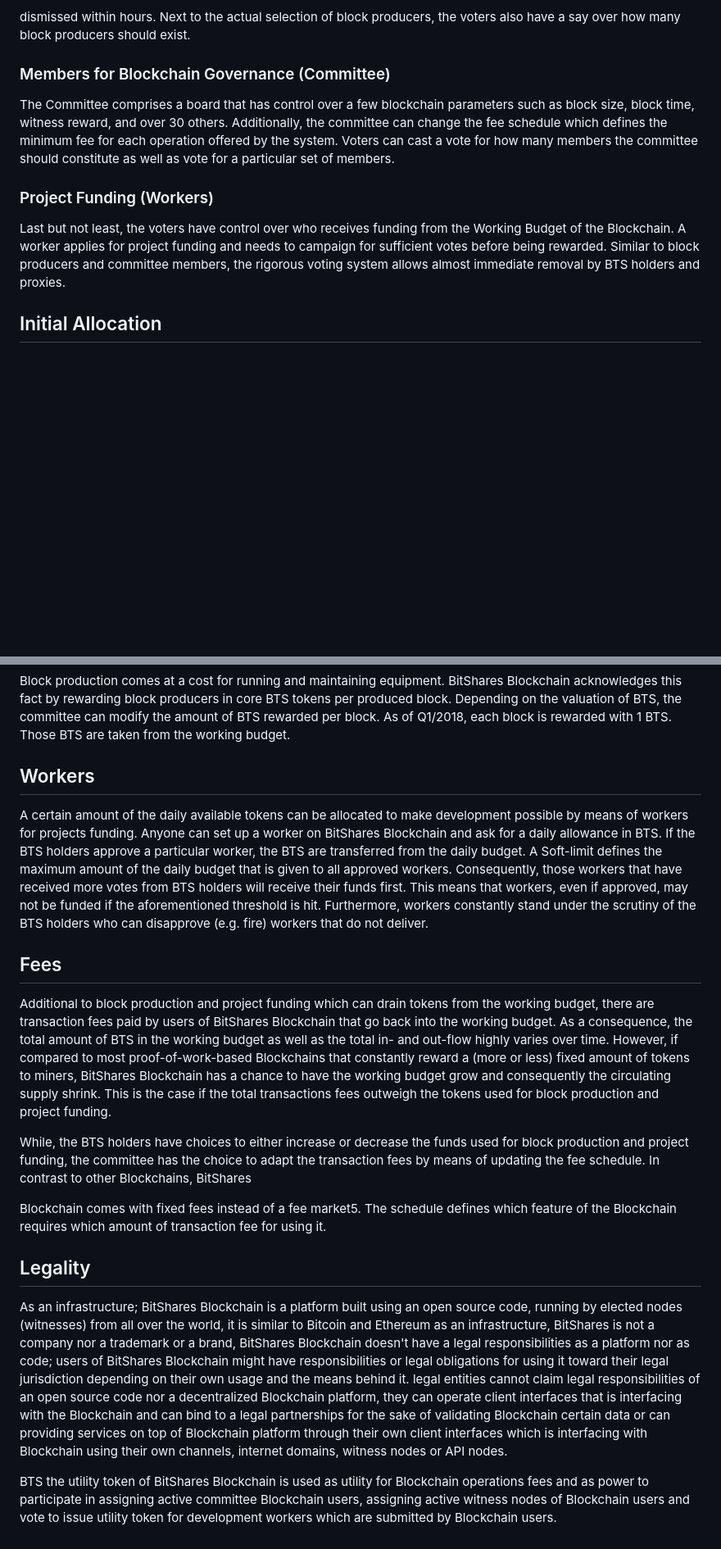
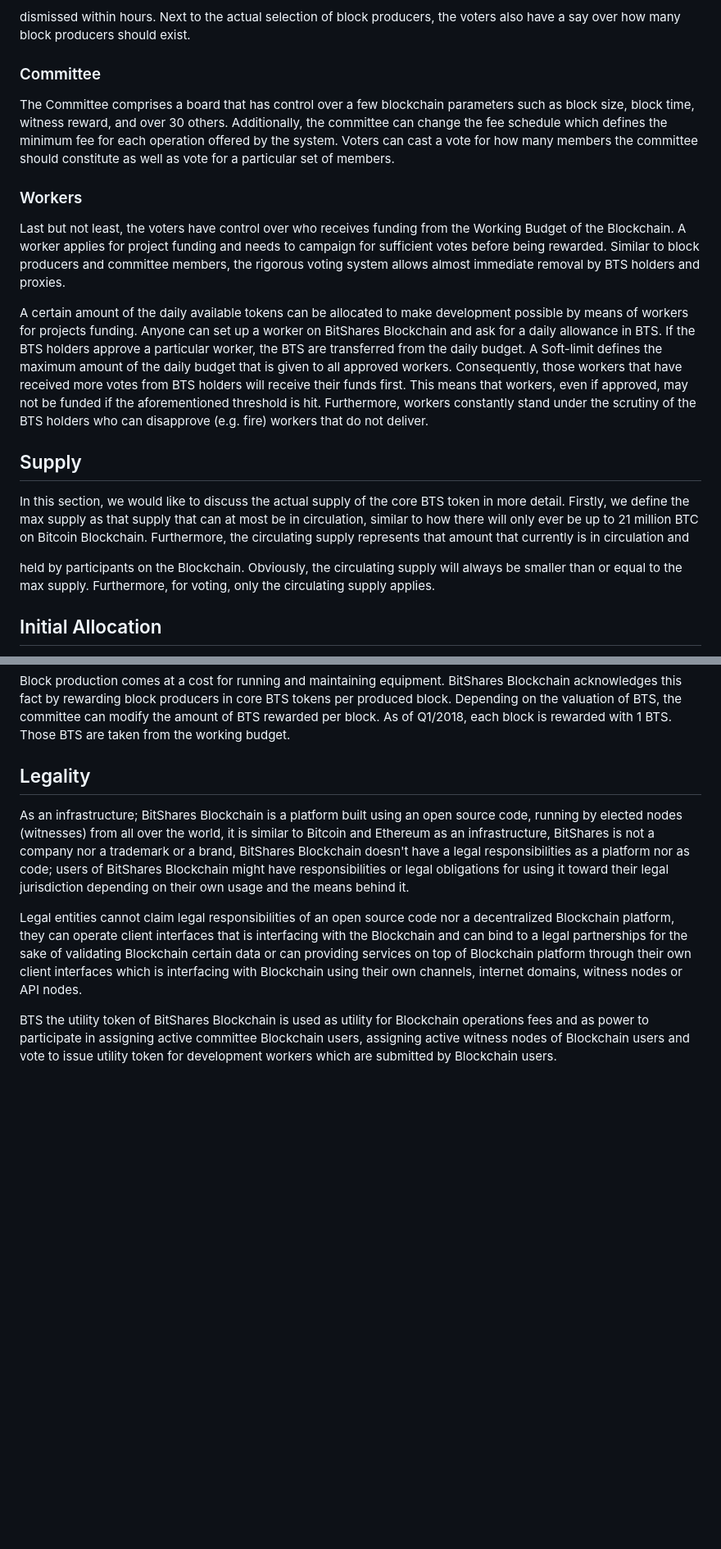
Before and after one commit to ioBanker/docs, a Markdown page: whitepaper.md, 2 parts joined by grey strips. Shown at 82% size. Rendered like a GitHub page; blank space fills up the shorter version.

```diff
--- a/whitepaper.md
+++ b/whitepaper.md
@@ -105,11 +111,18 @@ Block production in BitShares is arranged through DPoS which requires block prod
 
 dismissed within hours. Next to the actual selection of block producers, the voters also have a say over how many block producers should exist.
 
-### Members for Blockchain Governance (Committee)
+### Committee
 The Committee comprises a board that has control over a few blockchain parameters such as block size, block time, witness reward, and over 30 others. Additionally, the committee can change the fee schedule which defines the minimum fee for each operation offered by the system. Voters can cast a vote for how many members the committee should constitute as well as vote for a particular set of members.
 
-### Project Funding (Workers)
+### Workers
 Last but not least, the voters have control over who receives funding from the Working Budget of the Blockchain. A worker applies for project funding and needs to campaign for sufficient votes before being rewarded. Similar to block producers and committee members, the rigorous voting system allows almost immediate removal by BTS holders and proxies.
+
+A certain amount of the daily available tokens can be allocated to make development possible by means of workers for projects funding. Anyone can set up a worker on BitShares Blockchain and ask for a daily allowance in BTS. If the BTS holders approve a particular worker, the BTS are transferred from the daily budget. A Soft-limit defines the maximum amount of the daily budget that is given to all approved workers. Consequently, those workers that have received more votes from BTS holders will receive their funds first. This means that workers, even if approved, may not be funded if the aforementioned threshold is hit. Furthermore, workers constantly stand under the scrutiny of the BTS holders who can disapprove (e.g. fire) workers that do not deliver.
+
+## Supply
+In this section, we would like to discuss the actual supply of the core BTS token in more detail. Firstly, we define the max supply as that supply that can at most be in circulation, similar to how there will only ever be up to 21 million BTC on Bitcoin Blockchain. Furthermore, the circulating supply represents that amount that currently is in circulation and
+
+held by participants on the Blockchain. Obviously, the circulating supply will always be smaller than or equal to the max supply. Furthermore, for voting, only the circulating supply applies.
 
 ## Initial Allocation
 The way that BitShares, as it exists today, came into existence is well documented in the archives of bitsharestalk.org. BitShares Blockchain was created on 13th of October 2015 by the community and block producers of BitShares 0.9 who decided to start a new token with a distribution identical to where 0.9 had evolved. It was based on code developed with private resources and given to the world for anyone to use under the MIT license. The previous BitShares 0.9 Blockchain was abandoned by the community who had the option to continue that chain but declined to do so.
@@ -136,17 +144,9 @@ From this daily budget, block production as well as for project funding are made
 ## Witnesses
 Block production comes at a cost for running and maintaining equipment. BitShares Blockchain acknowledges this fact by rewarding block producers in core BTS tokens per produced block. Depending on the valuation of BTS, the committee can modify the amount of BTS rewarded per block. As of Q1/2018, each block is rewarded with 1 BTS. Those BTS are taken from the working budget.
 
-## Workers
-A certain amount of the daily available tokens can be allocated to make development possible by means of workers for projects funding. Anyone can set up a worker on BitShares Blockchain and ask for a daily allowance in BTS. If the BTS holders approve a particular worker, the BTS are transferred from the daily budget. A Soft-limit defines the maximum amount of the daily budget that is given to all approved workers. Consequently, those workers that have received more votes from BTS holders will receive their funds first. This means that workers, even if approved, may not be funded if the aforementioned threshold is hit. Furthermore, workers constantly stand under the scrutiny of the BTS holders who can disapprove (e.g. fire) workers that do not deliver.
+## Legality
+As an infrastructure; BitShares Blockchain is a platform built using an open source code, running by elected nodes (witnesses) from all over the world, it is similar to Bitcoin and Ethereum as an infrastructure, BitShares is not a company nor a trademark or a brand, BitShares Blockchain doesn't have a legal responsibilities as a platform nor as code; users of BitShares Blockchain might have responsibilities or legal obligations for using it toward their legal jurisdiction depending on their own usage and the means behind it.
 
-## Fees
-Additional to block production and project funding which can drain tokens from the working budget, there are transaction fees paid by users of BitShares Blockchain that go back into the working budget. As a consequence, the total amount of BTS in the working budget as well as the total in- and out-flow highly varies over time. However, if compared to most proof-of-work-based Blockchains that constantly reward a (more or less) fixed amount of tokens to miners, BitShares Blockchain has a chance to have the working budget grow and consequently the circulating supply shrink. This is the case if the total transactions fees outweigh the tokens used for block production and project funding.
-
-While, the BTS holders have choices to either increase or decrease the funds used for block production and project funding, the committee has the choice to adapt the transaction fees by means of updating the fee schedule. In contrast to other Blockchains, BitShares
-
-Blockchain comes with fixed fees instead of a fee market5. The schedule defines which feature of the Blockchain requires which amount of transaction fee for using it.
-
-## Legality
-As an infrastructure; BitShares Blockchain is a platform built using an open source code, running by elected nodes (witnesses) from all over the world, it is similar to Bitcoin and Ethereum as an infrastructure, BitShares is not a company nor a trademark or a brand, BitShares Blockchain doesn't have a legal responsibilities as a platform nor as code; users of BitShares Blockchain might have responsibilities or legal obligations for using it toward their legal jurisdiction depending on their own usage and the means behind it. legal entities cannot claim legal responsibilities of an open source code nor a decentralized Blockchain platform, they can operate client interfaces that is interfacing with the Blockchain and can bind to a legal partnerships for the sake of validating Blockchain certain data or can providing services on top of Blockchain platform through their own client interfaces which is interfacing with Blockchain using their own channels, internet domains, witness nodes or API nodes.
+Legal entities cannot claim legal responsibilities of an open source code nor a decentralized Blockchain platform, they can operate client interfaces that is interfacing with the Blockchain and can bind to a legal partnerships for the sake of validating Blockchain certain data or can providing services on top of Blockchain platform through their own client interfaces which is interfacing with Blockchain using their own channels, internet domains, witness nodes or API nodes.
 
 BTS the utility token of BitShares Blockchain is used as utility for Blockchain operations fees and as power to participate in assigning active committee Blockchain users, assigning active witness nodes of Blockchain users and vote to issue utility token for development workers which are submitted by Blockchain users.
```
Also changed, not shown: other parts of whitepaper.md (+20 -19 lines).
